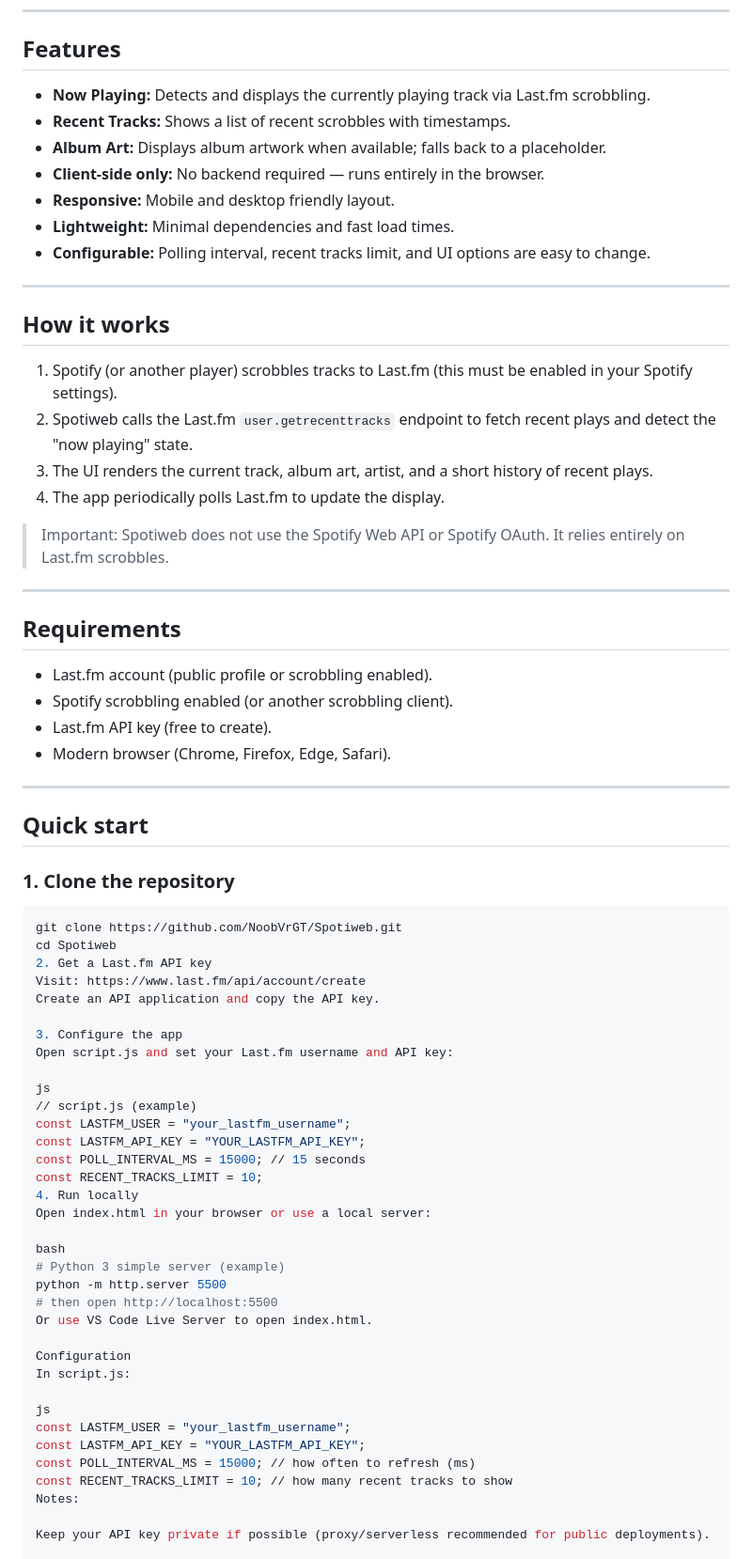
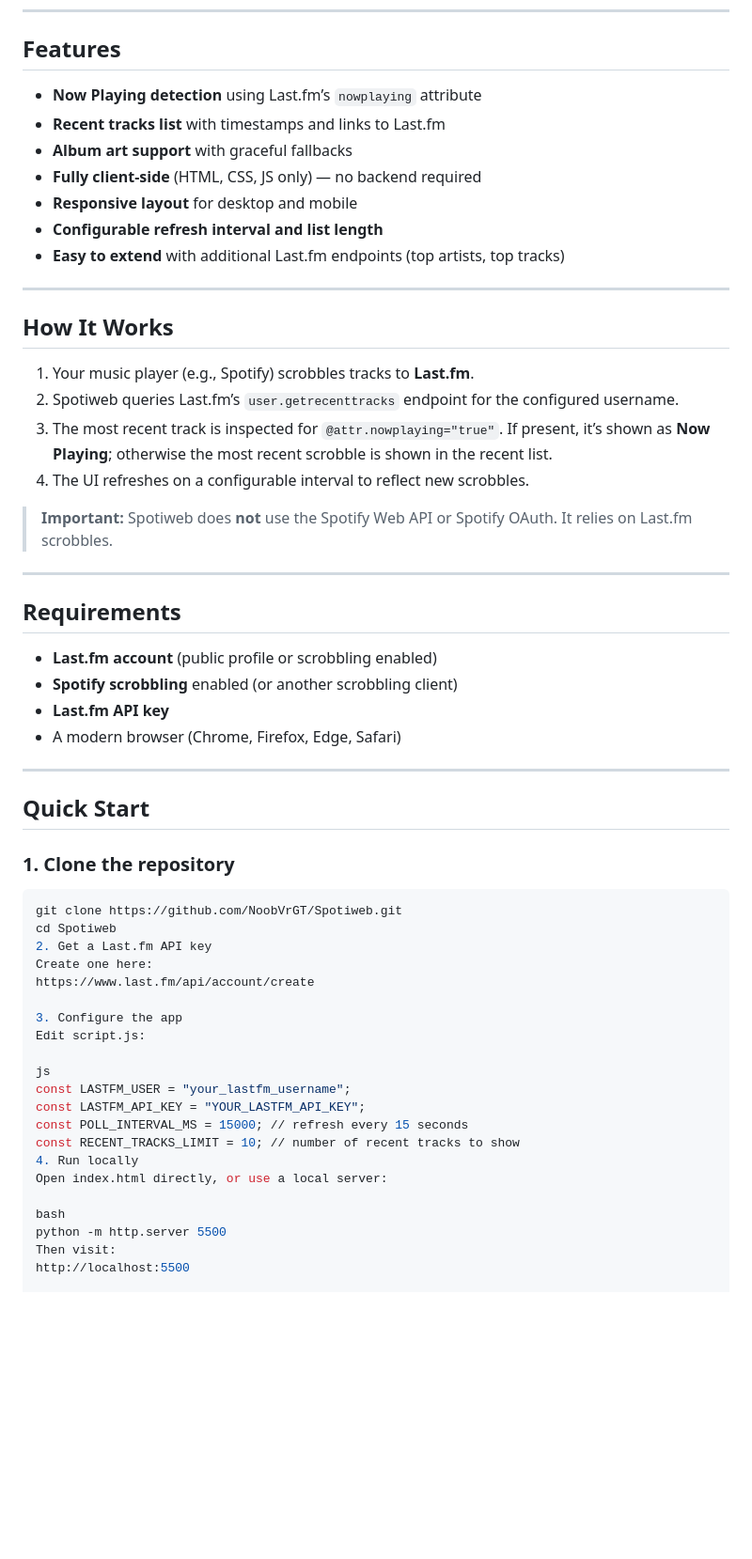
Before and after one commit to NoobVrGT/Spotiweb, a Markdown page: README.md, the part around one of its changes. Shown at 94% size. Rendered like a GitHub page; blank space fills up the shorter version.

````diff
--- a/README.md
+++ b/README.md
@@ -26,71 +49,61 @@
 ---
 
 ## Features
-- **Now Playing:** Detects and displays the currently playing track via Last.fm scrobbling.
-- **Recent Tracks:** Shows a list of recent scrobbles with timestamps.
-- **Album Art:** Displays album artwork when available; falls back to a placeholder.
-- **Client‑side only:** No backend required — runs entirely in the browser.
-- **Responsive:** Mobile and desktop friendly layout.
-- **Lightweight:** Minimal dependencies and fast load times.
-- **Configurable:** Polling interval, recent tracks limit, and UI options are easy to change.
+
+- **Now Playing detection** using Last.fm’s `nowplaying` attribute
+- **Recent tracks list** with timestamps and links to Last.fm
+- **Album art support** with graceful fallbacks
+- **Fully client‑side** (HTML, CSS, JS only) — no backend required
+- **Responsive layout** for desktop and mobile
+- **Configurable refresh interval and list length**
+- **Easy to extend** with additional Last.fm endpoints (top artists, top tracks)
 
 ---
 
-## How it works
-1. Spotify (or another player) scrobbles tracks to Last.fm (this must be enabled in your Spotify settings).
-2. Spotiweb calls the Last.fm `user.getrecenttracks` endpoint to fetch recent plays and detect the "now playing" state.
-3. The UI renders the current track, album art, artist, and a short history of recent plays.
-4. The app periodically polls Last.fm to update the display.
+## How It Works
 
-> Important: Spotiweb does not use the Spotify Web API or Spotify OAuth. It relies entirely on Last.fm scrobbles.
+1. Your music player (e.g., Spotify) scrobbles tracks to **Last.fm**.
+2. Spotiweb queries Last.fm’s `user.getrecenttracks` endpoint for the configured username.
+3. The most recent track is inspected for `@attr.nowplaying="true"`. If present, it’s shown as **Now Playing**; otherwise the most recent scrobble is shown in the recent list.
+4. The UI refreshes on a configurable interval to reflect new scrobbles.
+
+> **Important:** Spotiweb does **not** use the Spotify Web API or Spotify OAuth. It relies on Last.fm scrobbles.
 
 ---
 
 ## Requirements
-- Last.fm account (public profile or scrobbling enabled).
-- Spotify scrobbling enabled (or another scrobbling client).
-- Last.fm API key (free to create).
-- Modern browser (Chrome, Firefox, Edge, Safari).
+
+- **Last.fm account** (public profile or scrobbling enabled)
+- **Spotify scrobbling** enabled (or another scrobbling client)
+- **Last.fm API key**
+- A modern browser (Chrome, Firefox, Edge, Safari)
 
 ---
 
-## Quick start
+## Quick Start
 
 ### 1. Clone the repository
+
 ```bash
 git clone https://github.com/NoobVrGT/Spotiweb.git
 cd Spotiweb
 2. Get a Last.fm API key
-Visit: https://www.last.fm/api/account/create
-Create an API application and copy the API key.
+Create one here:
+https://www.last.fm/api/account/create
 
 3. Configure the app
-Open script.js and set your Last.fm username and API key:
-
-js
-// script.js (example)
-const LASTFM_USER = "your_lastfm_username";
-const LASTFM_API_KEY = "YOUR_LASTFM_API_KEY";
-const POLL_INTERVAL_MS = 15000; // 15 seconds
-const RECENT_TRACKS_LIMIT = 10;
-4. Run locally
-Open index.html in your browser or use a local server:
-
-bash
-# Python 3 simple server (example)
-python -m http.server 5500
-# then open http://localhost:5500
-Or use VS Code Live Server to open index.html.
-
-Configuration
-In script.js:
+Edit script.js:
 
 js
 const LASTFM_USER = "your_lastfm_username";
 const LASTFM_API_KEY = "YOUR_LASTFM_API_KEY";
-const POLL_INTERVAL_MS = 15000; // how often to refresh (ms)
-const RECENT_TRACKS_LIMIT = 10; // how many recent tracks to show
-Notes:
+const POLL_INTERVAL_MS = 15000; // refresh every 15 seconds
+const RECENT_TRACKS_LIMIT = 10; // number of recent tracks to show
+4. Run locally
+Open index.html directly, or use a local server:
 
-Keep your API key private if possible (proxy/serverless recommended for public deployments).
+bash
+python -m http.server 5500
+Then visit:
+http://localhost:5500
 
````
Also changed, not shown: other parts of README.md (+106 -99 lines).
